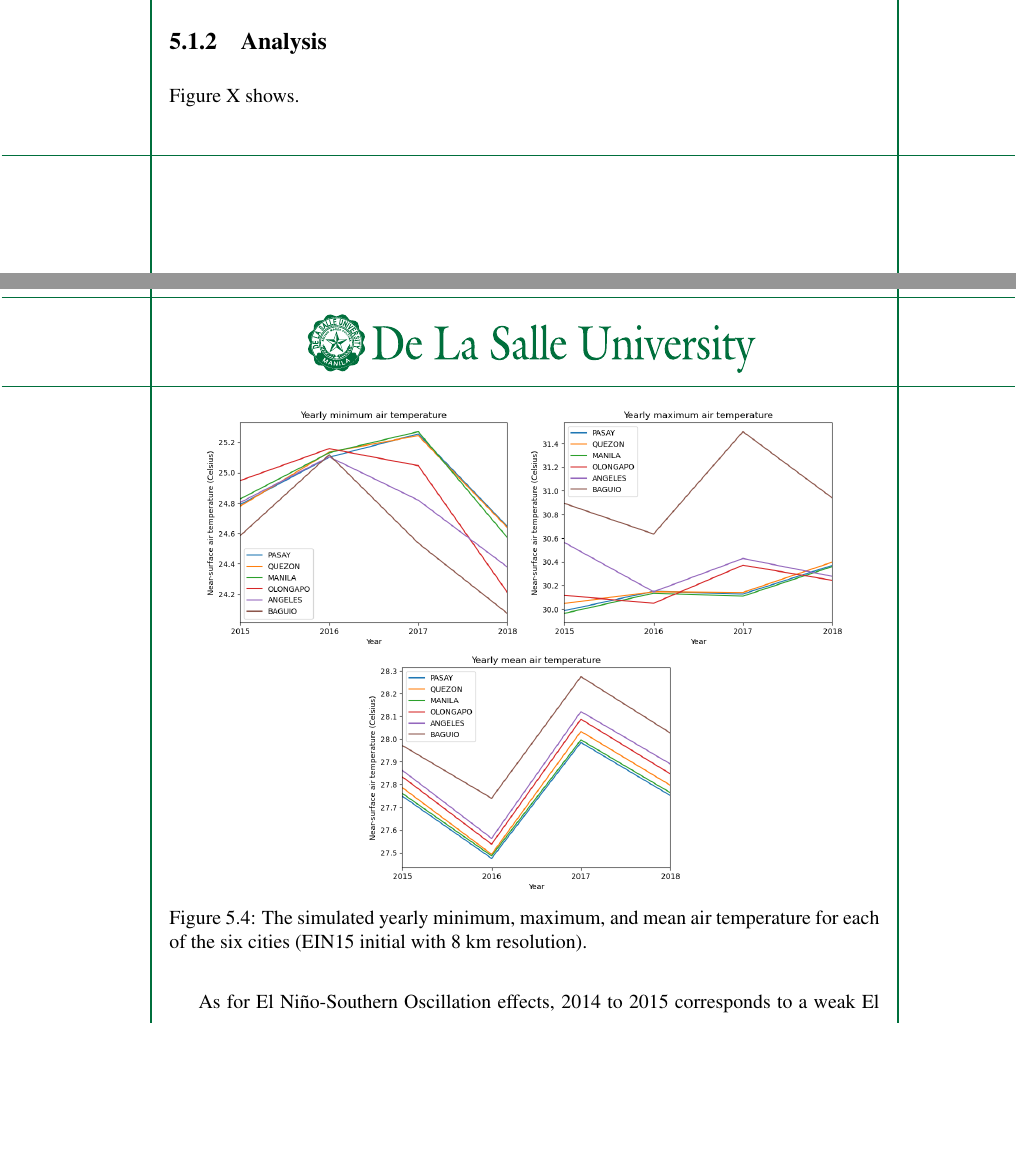
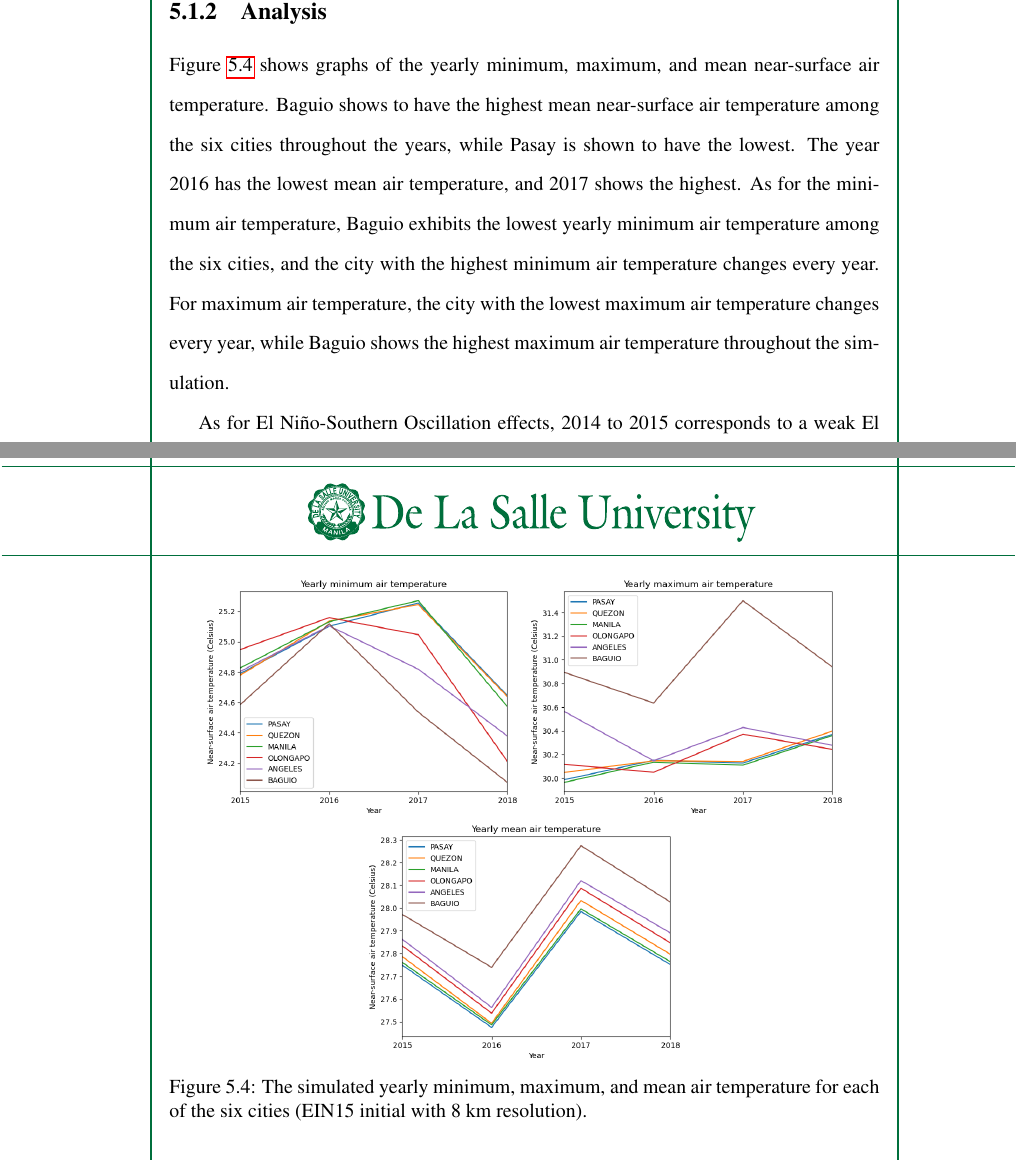
Before and after one commit to ericson-domingo-ug/thesis-latex, a LaTeX thesis (thesis.tex, which reads body/results.tex): two parts of pages 50 and 51 of 70 before the commit and two parts of pages 51 and 52 of 70 after it, joined at a grey line, cut so that both start at the same text, the shorter picture padded with empty space. Compiled offline with pdfLaTeX.

Commit message:
Add analysis of yearly stats

```diff
--- a/body/results.tex
+++ b/body/results.tex
@@ -142,7 +142,14 @@
 		This shows that runs using CNRM-CM5 need a higher horizontal resolution than EIN15 in order to exhibit the same accuracy.
 
 	\subsection{Analysis}
-		Figure X shows.
+		Figure \ref{fig:hindcast-yearly-stats} shows graphs of the yearly minimum, maximum, and mean near-surface air temperature.
+		Baguio shows to have the highest mean near-surface air temperature among the six cities throughout the years,
+			while Pasay is shown to have the lowest.
+		The year 2016 has the lowest mean air temperature, and 2017 shows the highest.
+		As for the minimum air temperature, Baguio exhibits the lowest yearly minimum air temperature among the six cities,
+			and the city with the highest minimum air temperature changes every year.
+		For maximum air temperature, the city with the lowest maximum air temperature changes every year,
+			while Baguio shows the highest maximum air temperature throughout the simulation.
 
 		As for El Niño-Southern Oscillation effects,
 			2014 to 2015 corresponds to a weak El Niño,
```
